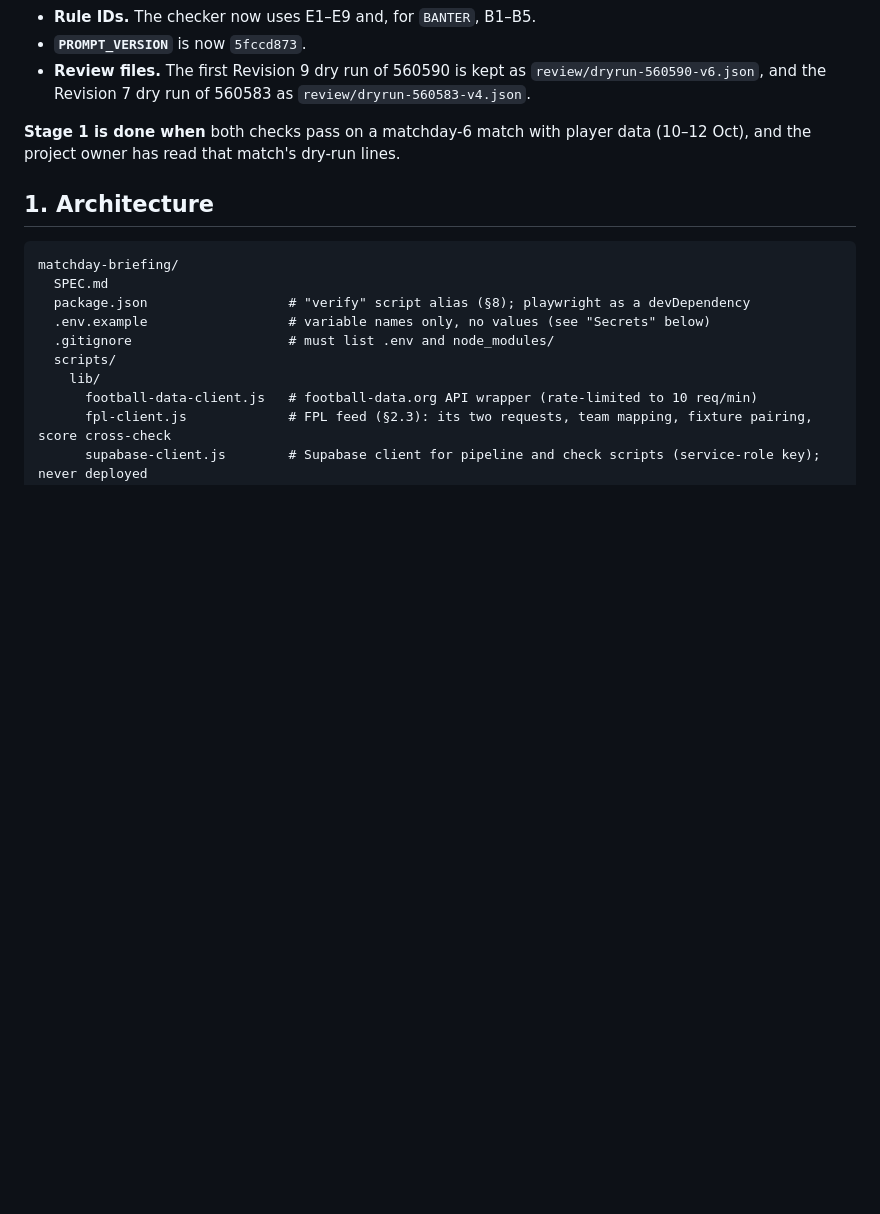
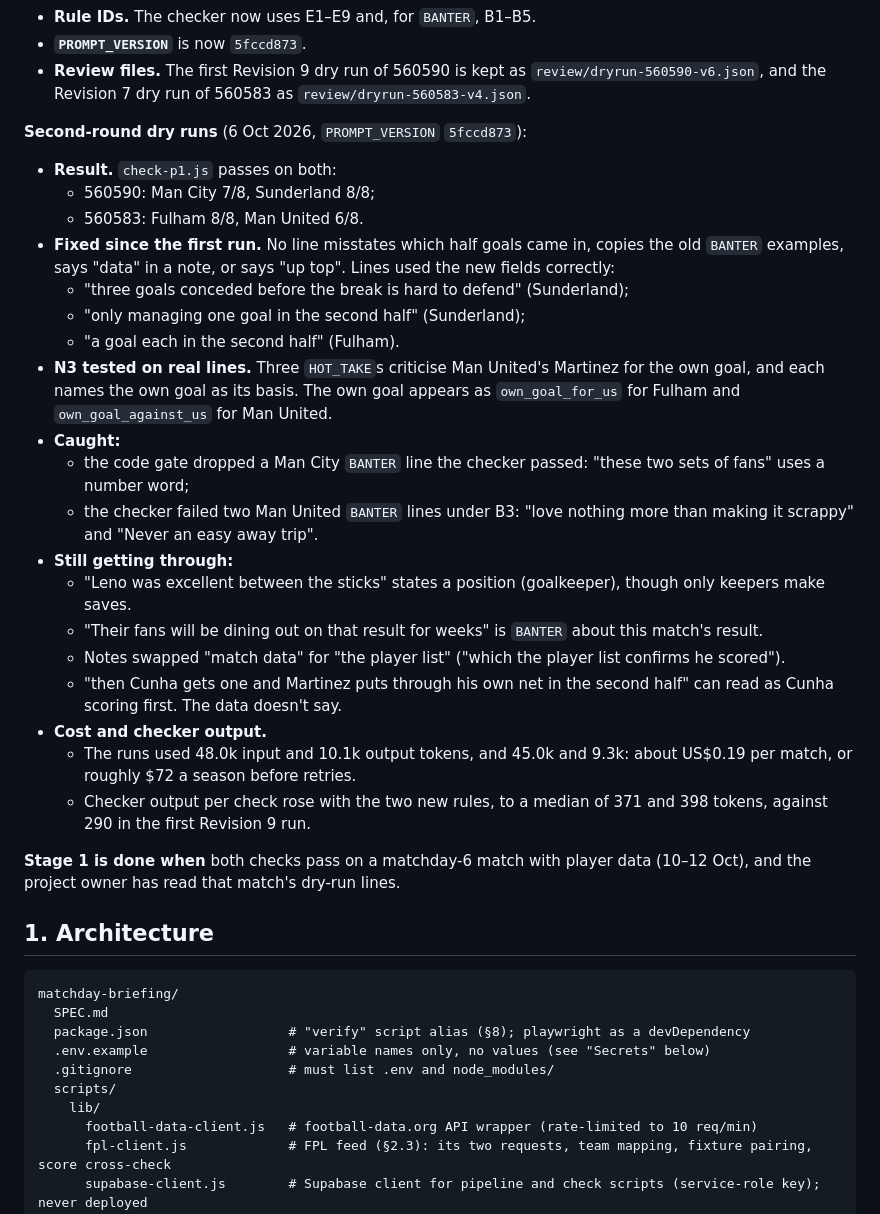
Before and after one commit to henmorgan1-afk/matchday-briefing, a Markdown page: SPEC.md, the part around the change. Rendered like a GitHub page; blank space fills up the shorter version.

Commit message:
Revision 9: record the second-round dry runs of 560590 and 560583
Co-Authored-By: Claude Opus 5.5 <noreply@anthropic.com>

```diff
--- a/SPEC.md
+++ b/SPEC.md
@@ -435,6 +435,27 @@ Implementation notes for the second round:
 - **Rule IDs.** The checker now uses E1–E9 and, for `BANTER`, B1–B5.
 - **`PROMPT_VERSION`** is now `5fccd873`.
 - **Review files.** The first Revision 9 dry run of 560590 is kept as `review/dryrun-560590-v6.json`, and the Revision 7 dry run of 560583 as `review/dryrun-560583-v4.json`.
+
+**Second-round dry runs** (6 Oct 2026, `PROMPT_VERSION` `5fccd873`):
+- **Result.** `check-p1.js` passes on both:
+  - 560590: Man City 7/8, Sunderland 8/8;
+  - 560583: Fulham 8/8, Man United 6/8.
+- **Fixed since the first run.** No line misstates which half goals came in, copies the old `BANTER` examples, says "data" in a note, or says "up top". Lines used the new fields correctly:
+  - "three goals conceded before the break is hard to defend" (Sunderland);
+  - "only managing one goal in the second half" (Sunderland);
+  - "a goal each in the second half" (Fulham).
+- **N3 tested on real lines.** Three `HOT_TAKE`s criticise Man United's Martinez for the own goal, and each names the own goal as its basis. The own goal appears as `own_goal_for_us` for Fulham and `own_goal_against_us` for Man United.
+- **Caught:**
+  - the code gate dropped a Man City `BANTER` line the checker passed: "these two sets of fans" uses a number word;
+  - the checker failed two Man United `BANTER` lines under B3: "love nothing more than making it scrappy" and "Never an easy away trip".
+- **Still getting through:**
+  - "Leno was excellent between the sticks" states a position (goalkeeper), though only keepers make saves.
+  - "Their fans will be dining out on that result for weeks" is `BANTER` about this match's result.
+  - Notes swapped "match data" for "the player list" ("which the player list confirms he scored").
+  - "then Cunha gets one and Martinez puts through his own net in the second half" can read as Cunha scoring first. The data doesn't say.
+- **Cost and checker output.**
+  - The runs used 48.0k input and 10.1k output tokens, and 45.0k and 9.3k: about US$0.19 per match, or roughly $72 a season before retries.
+  - Checker output per check rose with the two new rules, to a median of 371 and 398 tokens, against 290 in the first Revision 9 run.
 
 **Stage 1 is done when** both checks pass on a matchday-6 match with player data (10–12 Oct), and the project owner has read that match's dry-run lines.
 
```
